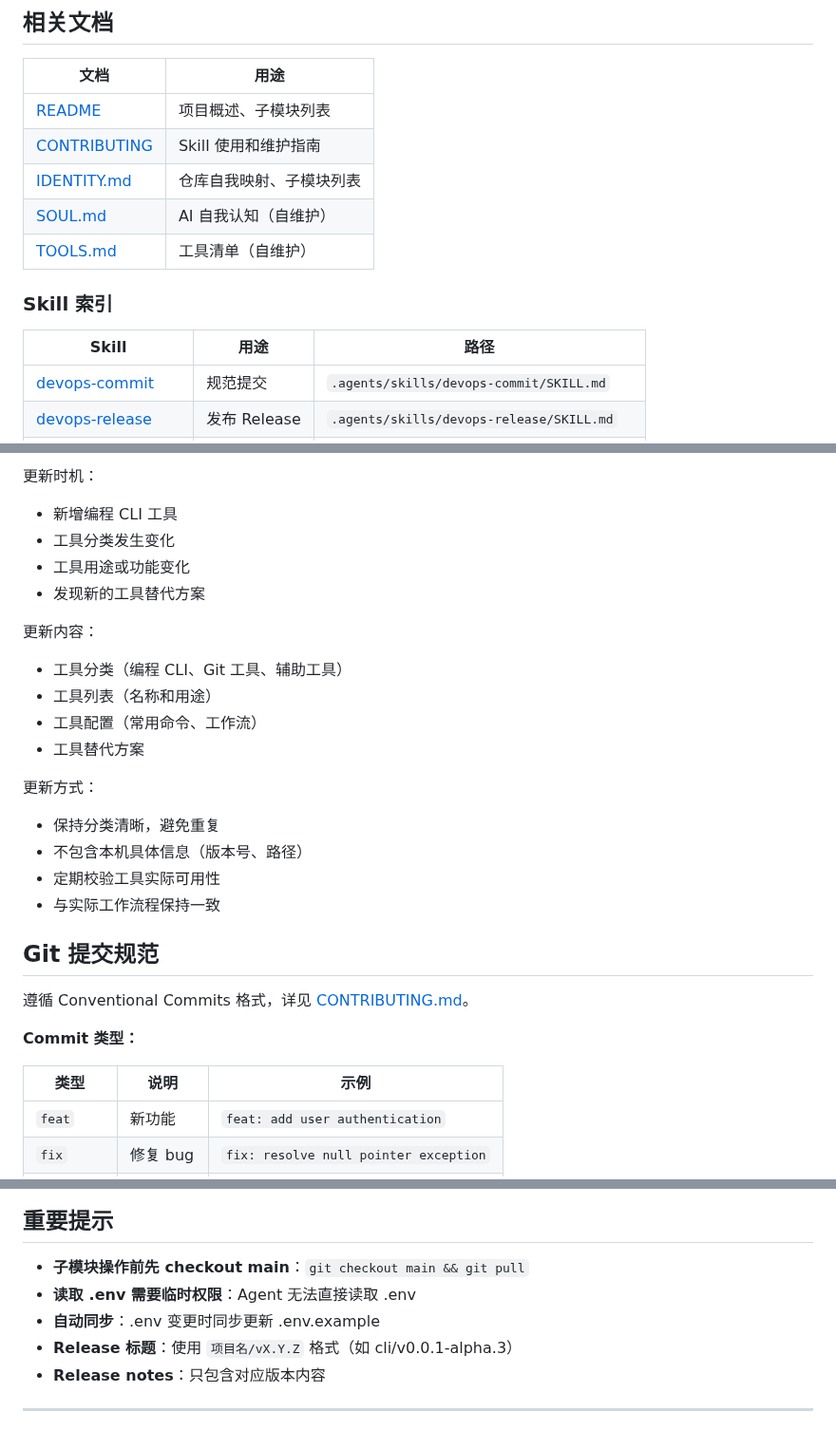
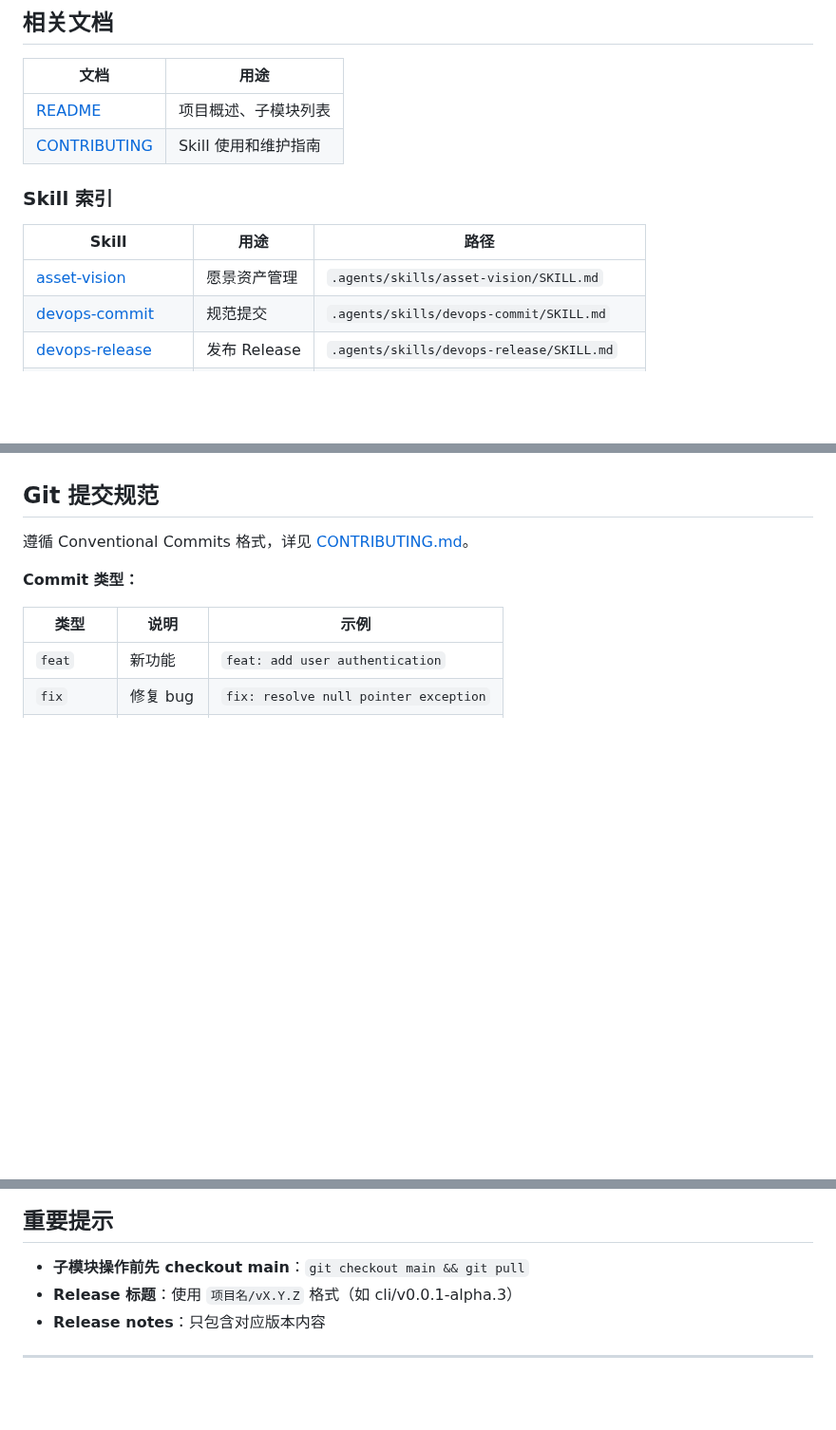
Before and after one commit to quanttide/quanttide-founder, a Markdown page: AGENTS.md, 3 parts joined by grey strips. Shown at 95% size. Drawn GitHub-style; blank space fills up the shorter version.

Commit message:
chore: clean up AGENTS.md and update submodules

```diff
--- a/AGENTS.md
+++ b/AGENTS.md
@@ -6,14 +6,12 @@
 |------|------|
 | [README](README.md) | 项目概述、子模块列表 |
 | [CONTRIBUTING](CONTRIBUTING.md) | Skill 使用和维护指南 |
-| [IDENTITY.md](IDENTITY.md) | 仓库自我映射、子模块列表 |
-| [SOUL.md](SOUL.md) | AI 自我认知（自维护）|
-| [TOOLS.md](TOOLS.md) | 工具清单（自维护）|
 
 ### Skill 索引
 
 | Skill | 用途 | 路径 |
 |-------|------|------|
+| [asset-vision](.agents/skills/asset-vision/SKILL.md) | 愿景资产管理 | `.agents/skills/asset-vision/SKILL.md` |
 | [devops-commit](.agents/skills/devops-commit/SKILL.md) | 规范提交 | `.agents/skills/devops-commit/SKILL.md` |
 | [devops-release](.agents/skills/devops-release/SKILL.md) | 发布 Release | `.agents/skills/devops-release/SKILL.md` |
 | [devops-submodule](.agents/skills/devops-submodule/SKILL.md) | 子模块管理 | `.agents/skills/devops-submodule/SKILL.md` |
@@ -144,21 +80,3 @@
-更新时机：
-- 新增编程 CLI 工具
-- 工具分类发生变化
-- 工具用途或功能变化
-- 发现新的工具替代方案
-
-更新内容：
-- 工具分类（编程 CLI、Git 工具、辅助工具）
-- 工具列表（名称和用途）
-- 工具配置（常用命令、工作流）
-- 工具替代方案
-
-更新方式：
-- 保持分类清晰，避免重复
-- 不包含本机具体信息（版本号、路径）
-- 定期校验工具实际可用性
-- 与实际工作流程保持一致
-
 ## Git 提交规范
 
 遵循 Conventional Commits 格式，详见 [CONTRIBUTING.md](CONTRIBUTING.md)。
@@ -177,8 +95,6 @@
 ## 重要提示
 
 - **子模块操作前先 checkout main**：`git checkout main && git pull`
-- **读取 .env 需要临时权限**：Agent 无法直接读取 .env
-- **自动同步**：.env 变更时同步更新 .env.example
 - **Release 标题**：使用 `项目名/vX.Y.Z` 格式（如 cli/v0.0.1-alpha.3）
 - **Release notes**：只包含对应版本内容
 
```
Also changed, not shown: other parts of AGENTS.md (+0 -62 lines).
